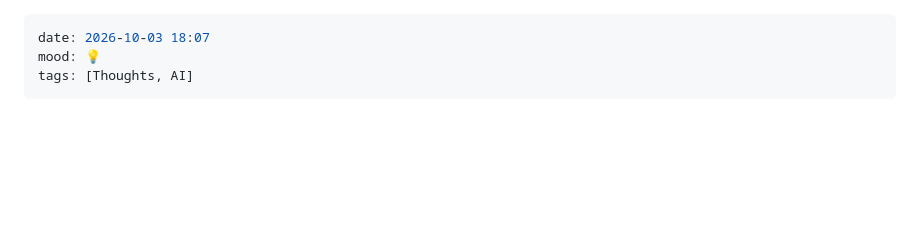
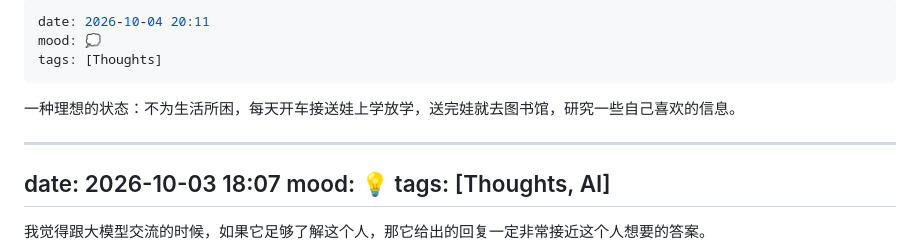
Before and after one commit to gexinworks/Blog-Moment, a Markdown page: moments.md, the part around the change. GitHub-like rendering; blank space fills up the shorter version.

Commit message:
moment: 一种理想的状态

```diff
--- a/moments.md
+++ b/moments.md
@@ -1,3 +1,11 @@
+---
+date: 2026-10-04 20:11
+mood: 💭
+tags: [Thoughts]
+---
+
+一种理想的状态：不为生活所困，每天开车接送娃上学放学，送完娃就去图书馆，研究一些自己喜欢的信息。
+
 ---
 date: 2026-10-03 18:07
 mood: 💡
```
